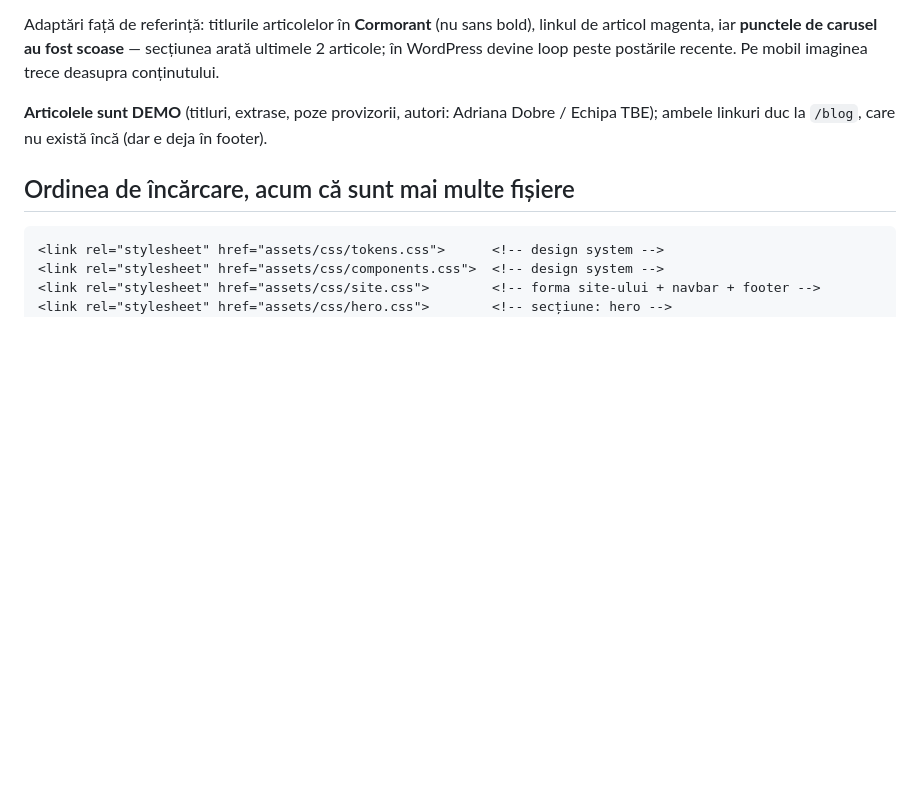
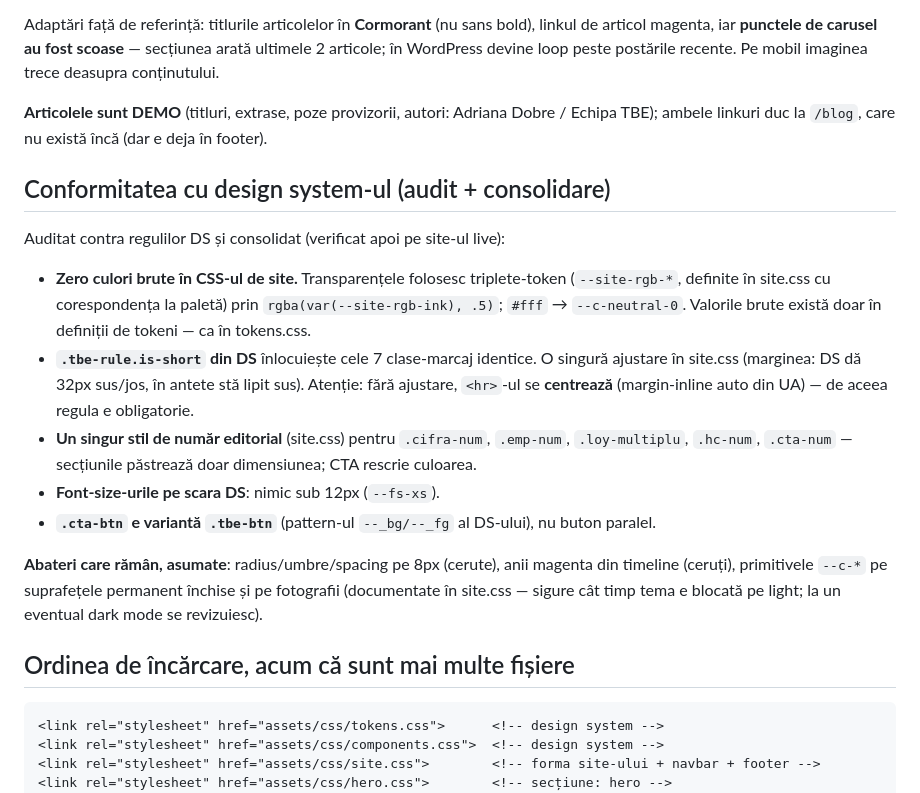
Before and after one commit to thebeautyeducation/site, a Markdown page: README.md, the part around the change. Rendered like a GitHub page; blank space fills up the shorter version.

Commit message:
README: nota de conformitate cu design system-ul
Co-Authored-By: Claude Opus 5 <noreply@anthropic.com>

````diff
--- a/README.md
+++ b/README.md
@@ -572,6 +572,25 @@ WordPress devine loop peste postările recente. Pe mobil imaginea trece deasupra
 **Articolele sunt DEMO** (titluri, extrase, poze provizorii, autori: Adriana Dobre / Echipa TBE);
 ambele linkuri duc la `/blog`, care nu există încă (dar e deja în footer).
 
+## Conformitatea cu design system-ul (audit + consolidare)
+
+Auditat contra regulilor DS și consolidat (verificat apoi pe site-ul live):
+
+- **Zero culori brute în CSS-ul de site.** Transparențele folosesc triplete-token
+  (`--site-rgb-*`, definite în site.css cu corespondența la paletă) prin `rgba(var(--site-rgb-ink), .5)`;
+  `#fff` → `--c-neutral-0`. Valorile brute există doar în definiții de tokeni — ca în tokens.css.
+- **`.tbe-rule.is-short` din DS** înlocuiește cele 7 clase-marcaj identice. O singură ajustare în
+  site.css (marginea: DS dă 32px sus/jos, în antete stă lipit sus). Atenție: fără ajustare, `<hr>`-ul
+  se **centrează** (margin-inline auto din UA) — de aceea regula e obligatorie.
+- **Un singur stil de număr editorial** (site.css) pentru `.cifra-num`, `.emp-num`, `.loy-multiplu`,
+  `.hc-num`, `.cta-num` — secțiunile păstrează doar dimensiunea; CTA rescrie culoarea.
+- **Font-size-urile pe scara DS**: nimic sub 12px (`--fs-xs`).
+- **`.cta-btn` e variantă `.tbe-btn`** (pattern-ul `--_bg/--_fg` al DS-ului), nu buton paralel.
+
+**Abateri care rămân, asumate**: radius/umbre/spacing pe 8px (cerute), anii magenta din timeline
+(ceruți), primitivele `--c-*` pe suprafețele permanent închise și pe fotografii (documentate în
+site.css — sigure cât timp tema e blocată pe light; la un eventual dark mode se revizuiesc).
+
 ## Ordinea de încărcare, acum că sunt mai multe fișiere
 
 ```html
````
